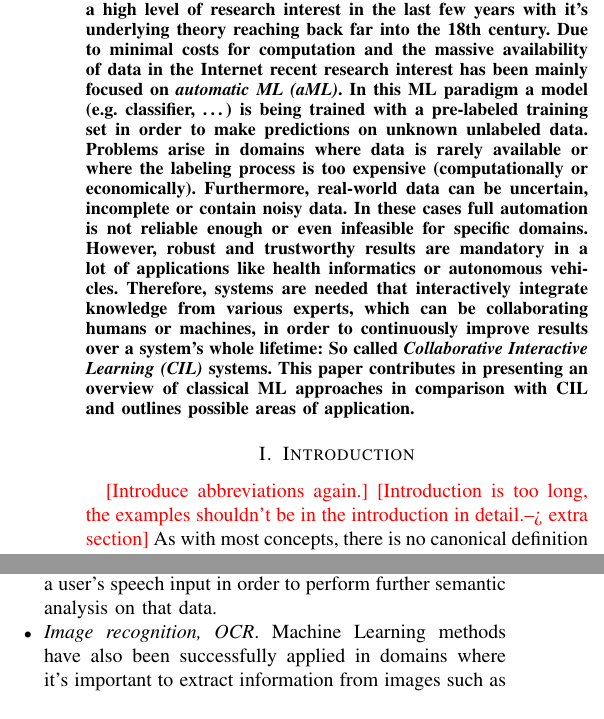
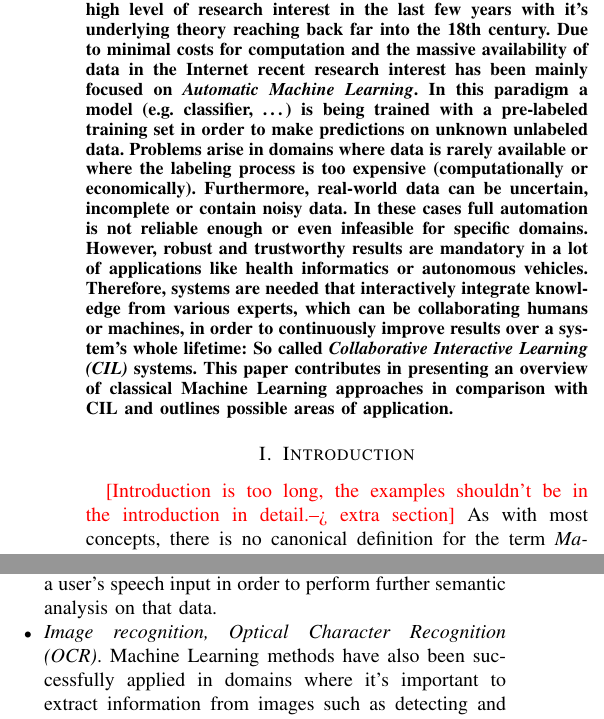
Before and after one commit to chrisonntag/collaborative-interactive-learning, a LaTeX paper (paper.tex): two parts of the columns of page 1 of 4, joined at a grey line, cut so that both start at the same text. Compiled offline with pdfLaTeX.

Commit message:
Reintroduce abbreviations in first section

```diff
--- a/paper.tex
+++ b/paper.tex
@@ -217,12 +217,12 @@ sonntagc@fim.uni-passau.de}
 % As a general rule, do not put math, special symbols or citations
 % in the abstract
 \begin{abstract}
-The area of \textit{Machine Learning (ML)} has experienced a high
+The area of \textit{Machine Learning} has experienced a high
 level of research interest in the last few years with it's underlying
 theory reaching back far into the 18th century. Due to minimal
 costs for computation and the massive availability of data in the
 Internet recent research interest has been mainly focused on
-\textit{automatic ML (aML)}. In this ML paradigm a model
+\textit{Automatic Machine Learning}. In this paradigm a model
 (e.g.\ classifier, \dots) is being trained with a pre-labeled training
 set in order to make predictions on unknown unlabeled data. Problems arise
 in domains where data is rarely available or where the labeling process is
@@ -235,16 +235,15 @@ Therefore, systems are needed that interactively integrate knowledge from
 various experts, which can be collaborating humans or machines, in order
 to continuously improve results over a system's whole lifetime: So called
 \textit{Collaborative Interactive Learning (CIL)} systems.
-This paper contributes in presenting an overview of classical ML approaches
-in comparison with CIL and outlines possible areas of application.
+This paper contributes in presenting an overview of classical Machine Learning
+approaches in comparison with CIL and outlines possible areas of application.
 \end{abstract}
 
 
 \section{Introduction}\label{sec:intro}
-\notes{[Introduce abbreviations again.]}
 \notes{[Introduction is too long, the examples shouldn't be in the introduction in detail.--> extra section]}
 As with most concepts, there is no canonical
-definition for the term \textit{Machine Learning} but at its most basic form it
+definition for the term \textit{Machine Learning (ML)} but at its most basic form it
 can be described as algorithms that learn from a given set of training examples
 $\{(x_i, y_i)\}$ of inputs $x_i$ and outputs $y_i$ in order to
 make predictions on unknown input data. According to Tom
@@ -272,7 +271,7 @@ not limited to the list below.
         Most commercial applications for speech recognition also use ML to train itself to
         recognise a user's speech input in order to perform further semantic analysis on
         that data.
-    \item \textit{Image recognition, OCR}.
+    \item \textit{Image recognition, Optical Character Recognition (OCR)}.
         Machine Learning methods have also been successfully applied in domains where it's
         important to extract information from images such as detecting and classifying
         objects or recognizing handwritten characters. Image
```
Also changed, not shown: 1 other file.
